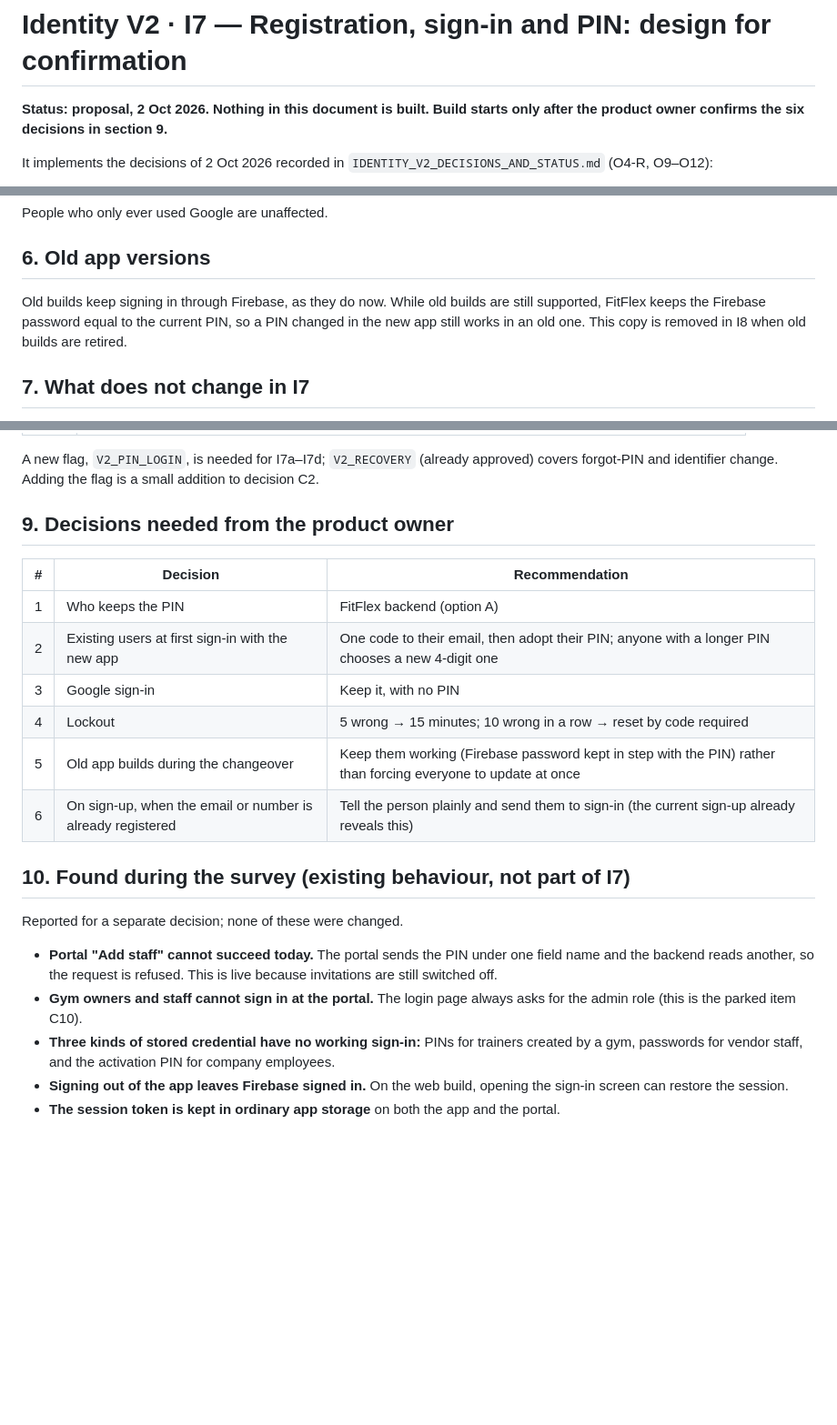
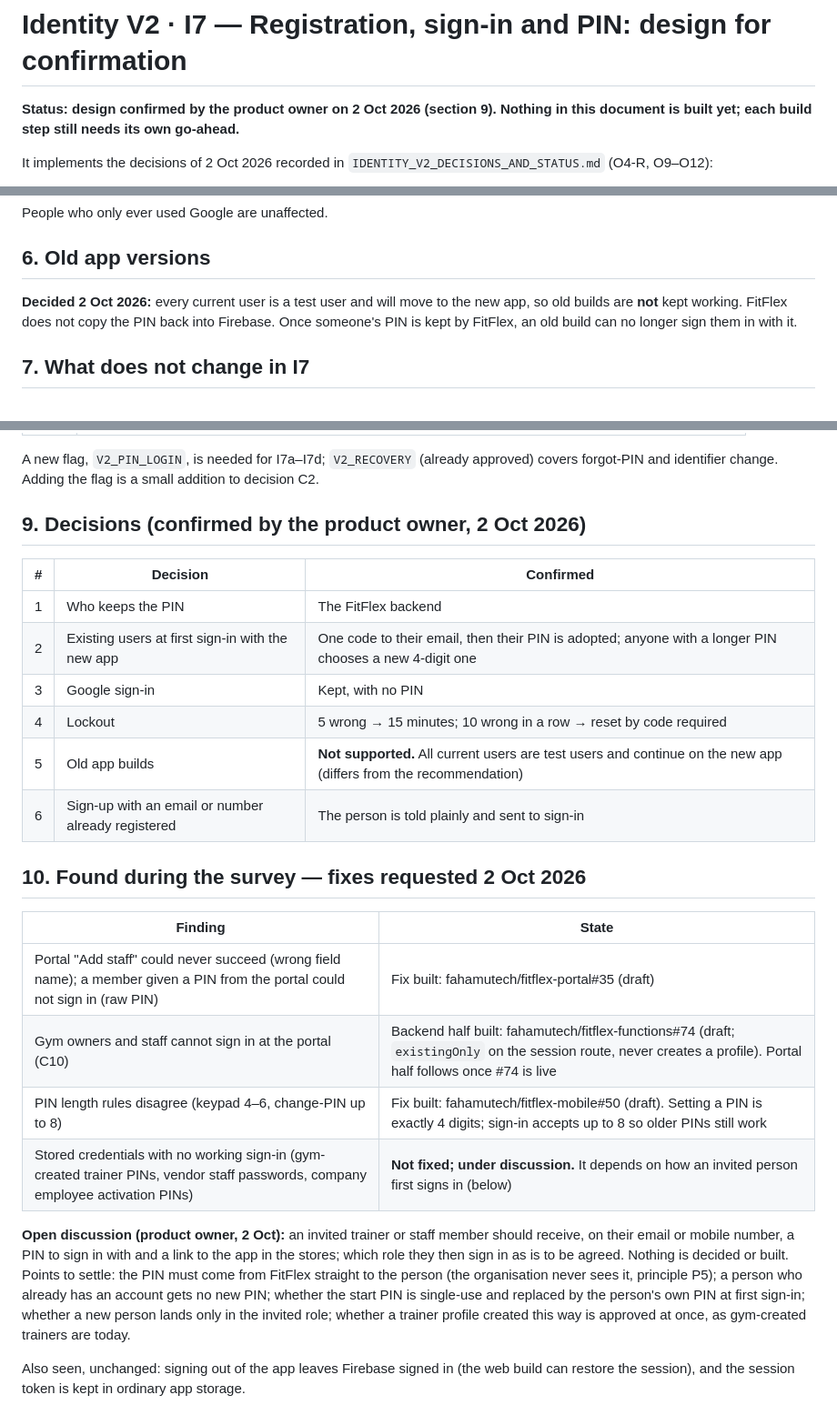
Before and after one commit to fahamutech/fitflex, a Markdown page: IDENTITY_V2_I7_SIGN_IN_DESIGN.md, 3 parts joined by grey strips. Shown at 91% size. Rendered like a GitHub page; blank space fills up the shorter version.

Commit message:
docs(identity): I7 design confirmed, fixes in draft, invite sign-in discussion open
Co-Authored-By: Claude Opus 5.5 <noreply@anthropic.com>

```diff
--- a/IDENTITY_V2_I7_SIGN_IN_DESIGN.md
+++ b/IDENTITY_V2_I7_SIGN_IN_DESIGN.md
@@ -1,6 +1,6 @@
 # Identity V2 · I7 — Registration, sign-in and PIN: design for confirmation
 
-**Status: proposal, 2 Oct 2026. Nothing in this document is built. Build starts only after the product owner confirms the six decisions in section 9.**
+**Status: design confirmed by the product owner on 2 Oct 2026 (section 9). Nothing in this document is built yet; each build step still needs its own go-ahead.**
 
 It implements the decisions of 2 Oct 2026 recorded in `IDENTITY_V2_DECISIONS_AND_STATUS.md` (O4-R, O9–O12):
 
@@ -97,7 +97,7 @@ People who only ever used Google are unaffected.
 
 ## 6. Old app versions
 
-Old builds keep signing in through Firebase, as they do now. While old builds are still supported, FitFlex keeps the Firebase password equal to the current PIN, so a PIN changed in the new app still works in an old one. This copy is removed in I8 when old builds are retired.
+**Decided 2 Oct 2026:** every current user is a test user and will move to the new app, so old builds are **not** kept working. FitFlex does not copy the PIN back into Firebase. Once someone's PIN is kept by FitFlex, an old build can no longer sign them in with it.
 
 ## 7. What does not change in I7
 
@@ -118,23 +118,26 @@ Old builds keep signing in through Firebase, as they do now. While old builds ar
 
 A new flag, `V2_PIN_LOGIN`, is needed for I7a–I7d; `V2_RECOVERY` (already approved) covers forgot-PIN and identifier change. Adding the flag is a small addition to decision C2.
 
-## 9. Decisions needed from the product owner
+## 9. Decisions (confirmed by the product owner, 2 Oct 2026)
 
-| # | Decision | Recommendation |
+| # | Decision | Confirmed |
 |---|---|---|
-| 1 | Who keeps the PIN | FitFlex backend (option A) |
-| 2 | Existing users at first sign-in with the new app | One code to their email, then adopt their PIN; anyone with a longer PIN chooses a new 4-digit one |
-| 3 | Google sign-in | Keep it, with no PIN |
+| 1 | Who keeps the PIN | The FitFlex backend |
+| 2 | Existing users at first sign-in with the new app | One code to their email, then their PIN is adopted; anyone with a longer PIN chooses a new 4-digit one |
+| 3 | Google sign-in | Kept, with no PIN |
 | 4 | Lockout | 5 wrong → 15 minutes; 10 wrong in a row → reset by code required |
-| 5 | Old app builds during the changeover | Keep them working (Firebase password kept in step with the PIN) rather than forcing everyone to update at once |
-| 6 | On sign-up, when the email or number is already registered | Tell the person plainly and send them to sign-in (the current sign-up already reveals this) |
+| 5 | Old app builds | **Not supported.** All current users are test users and continue on the new app (differs from the recommendation) |
+| 6 | Sign-up with an email or number already registered | The person is told plainly and sent to sign-in |
 
-## 10. Found during the survey (existing behaviour, not part of I7)
+## 10. Found during the survey — fixes requested 2 Oct 2026
 
-Reported for a separate decision; none of these were changed.
+| Finding | State |
+|---|---|
+| Portal "Add staff" could never succeed (wrong field name); a member given a PIN from the portal could not sign in (raw PIN) | Fix built: fahamutech/fitflex-portal#35 (draft) |
+| Gym owners and staff cannot sign in at the portal (C10) | Backend half built: fahamutech/fitflex-functions#74 (draft; `existingOnly` on the session route, never creates a profile). Portal half follows once #74 is live |
+| PIN length rules disagree (keypad 4–6, change-PIN up to 8) | Fix built: fahamutech/fitflex-mobile#50 (draft). Setting a PIN is exactly 4 digits; sign-in accepts up to 8 so older PINs still work |
+| Stored credentials with no working sign-in (gym-created trainer PINs, vendor staff passwords, company employee activation PINs) | **Not fixed; under discussion.** It depends on how an invited person first signs in (below) |
 
-- **Portal "Add staff" cannot succeed today.** The portal sends the PIN under one field name and the backend reads another, so the request is refused. This is live because invitations are still switched off.
-- **Gym owners and staff cannot sign in at the portal.** The login page always asks for the admin role (this is the parked item C10).
-- **Three kinds of stored credential have no working sign-in:** PINs for trainers created by a gym, passwords for vendor staff, and the activation PIN for company employees.
-- **Signing out of the app leaves Firebase signed in.** On the web build, opening the sign-in screen can restore the session.
-- **The session token is kept in ordinary app storage** on both the app and the portal.
+**Open discussion (product owner, 2 Oct):** an invited trainer or staff member should receive, on their email or mobile number, a PIN to sign in with and a link to the app in the stores; which role they then sign in as is to be agreed. Nothing is decided or built. Points to settle: the PIN must come from FitFlex straight to the person (the organisation never sees it, principle P5); a person who already has an account gets no new PIN; whether the start PIN is single-use and replaced by the person's own PIN at first sign-in; whether a new person lands only in the invited role; whether a trainer profile created this way is approved at once, as gym-created trainers are today.
+
+Also seen, unchanged: signing out of the app leaves Firebase signed in (the web build can restore the session), and the session token is kept in ordinary app storage.
```
Also changed, not shown: IDENTITY_V2_DECISIONS_AND_STATUS.md (+1 -1 lines).
